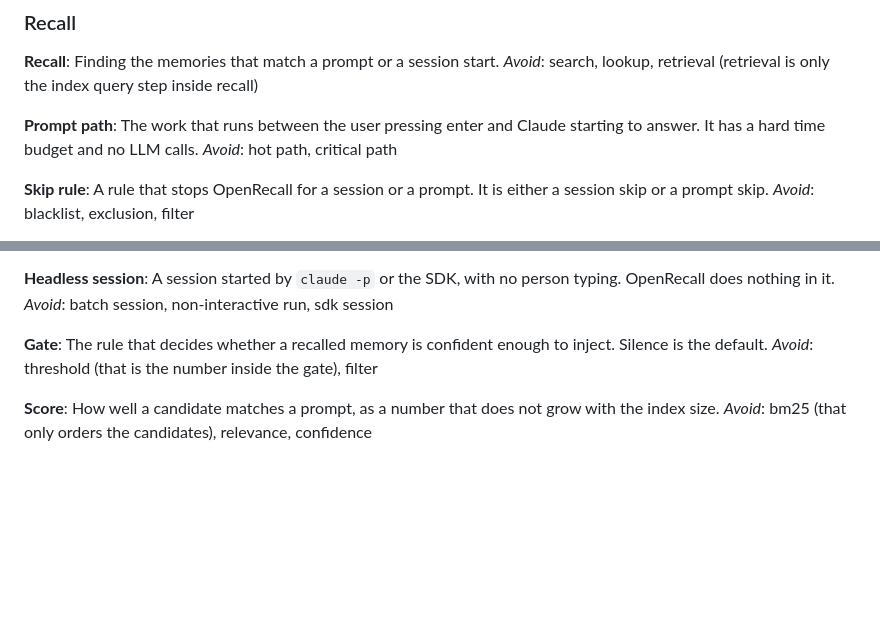
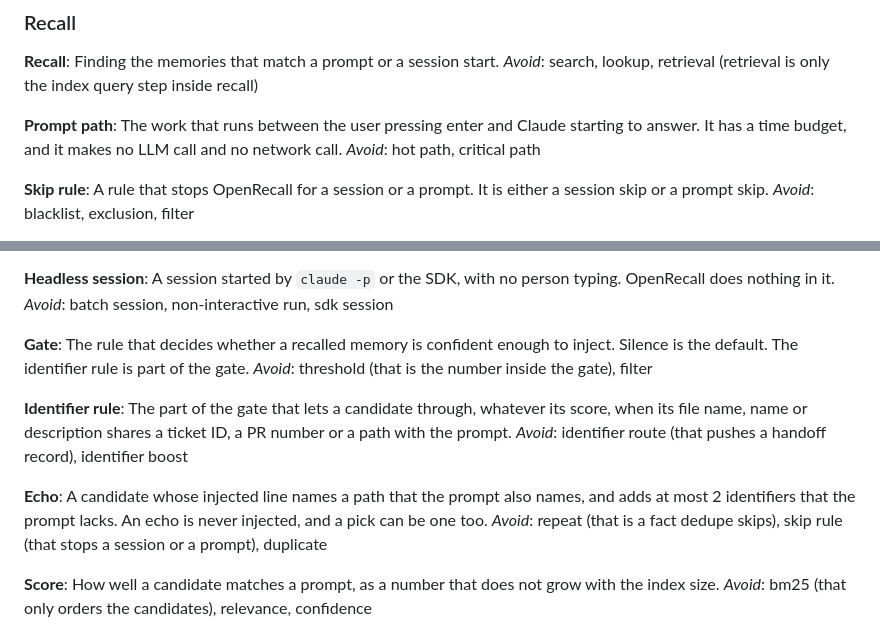
Before and after one commit to rajnandan1/openrecall, a Markdown page: GLOSSARY.md, 2 parts joined by grey strips. GitHub-like rendering; blank space fills up the shorter version.

Commit message:
Add the identifier rule and the echo to the glossary
The 0.6.0 entries of the beyond-the-prompt spec (issue 19): Identifier
rule, Echo, the Gate line that names the identifier rule, and the
Prompt path line that rules out network calls too.

```diff
--- a/GLOSSARY.md
+++ b/GLOSSARY.md
@@ -127,7 +127,7 @@ Finding the memories that match a prompt or a session start.
 _Avoid_: search, lookup, retrieval (retrieval is only the index query step inside recall)
 
 **Prompt path**:
-The work that runs between the user pressing enter and Claude starting to answer. It has a hard time budget and no LLM calls.
+The work that runs between the user pressing enter and Claude starting to answer. It has a time budget, and it makes no LLM call and no network call.
 _Avoid_: hot path, critical path
 
 **Skip rule**:
@@ -155,8 +155,16 @@ A session started by `claude -p` or the SDK, with no person typing. OpenRecall d
 _Avoid_: batch session, non-interactive run, sdk session
 
 **Gate**:
-The rule that decides whether a recalled memory is confident enough to inject. Silence is the default.
+The rule that decides whether a recalled memory is confident enough to inject. Silence is the default. The identifier rule is part of the gate.
 _Avoid_: threshold (that is the number inside the gate), filter
+
+**Identifier rule**:
+The part of the gate that lets a candidate through, whatever its score, when its file name, name or description shares a ticket ID, a PR number or a path with the prompt.
+_Avoid_: identifier route (that pushes a handoff record), identifier boost
+
+**Echo**:
+A candidate whose injected line names a path that the prompt also names, and adds at most 2 identifiers that the prompt lacks. An echo is never injected, and a pick can be one too.
+_Avoid_: repeat (that is a fact dedupe skips), skip rule (that stops a session or a prompt), duplicate
 
 **Score**:
 How well a candidate matches a prompt, as a number that does not grow with the index size.
```
